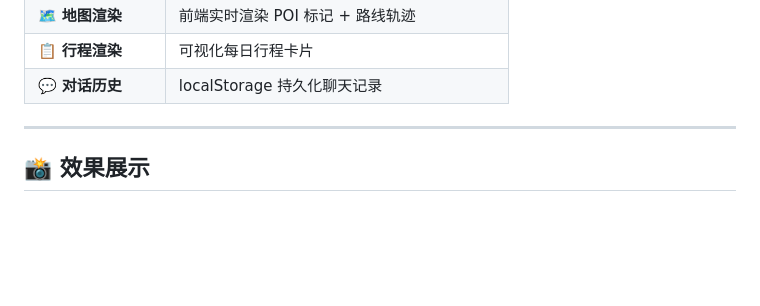
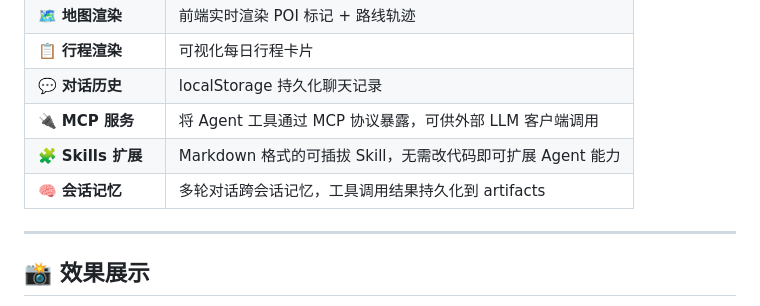
Before and after one commit to ChampLong29/TravelAgent-AI, a Markdown page: README.md, the part around one of its changes. Drawn GitHub-style; blank space fills up the shorter version.

```diff
--- a/README.md
+++ b/README.md
@@ -22,6 +22,9 @@
 | 🗺️ **地图渲染** | 前端实时渲染 POI 标记 + 路线轨迹 |
 | 📋 **行程渲染** | 可视化每日行程卡片 |
 | 💬 **对话历史** | localStorage 持久化聊天记录 |
+| 🔌 **MCP 服务** | 将 Agent 工具通过 MCP 协议暴露，可供外部 LLM 客户端调用 |
+| 🧩 **Skills 扩展** | Markdown 格式的可插拔 Skill，无需改代码即可扩展 Agent 能力 |
+| 🧠 **会话记忆** | 多轮对话跨会话记忆，工具调用结果持久化到 artifacts |
 
 ---
 
```
Also changed, not shown: other parts of README.md (+141 -11 lines).
